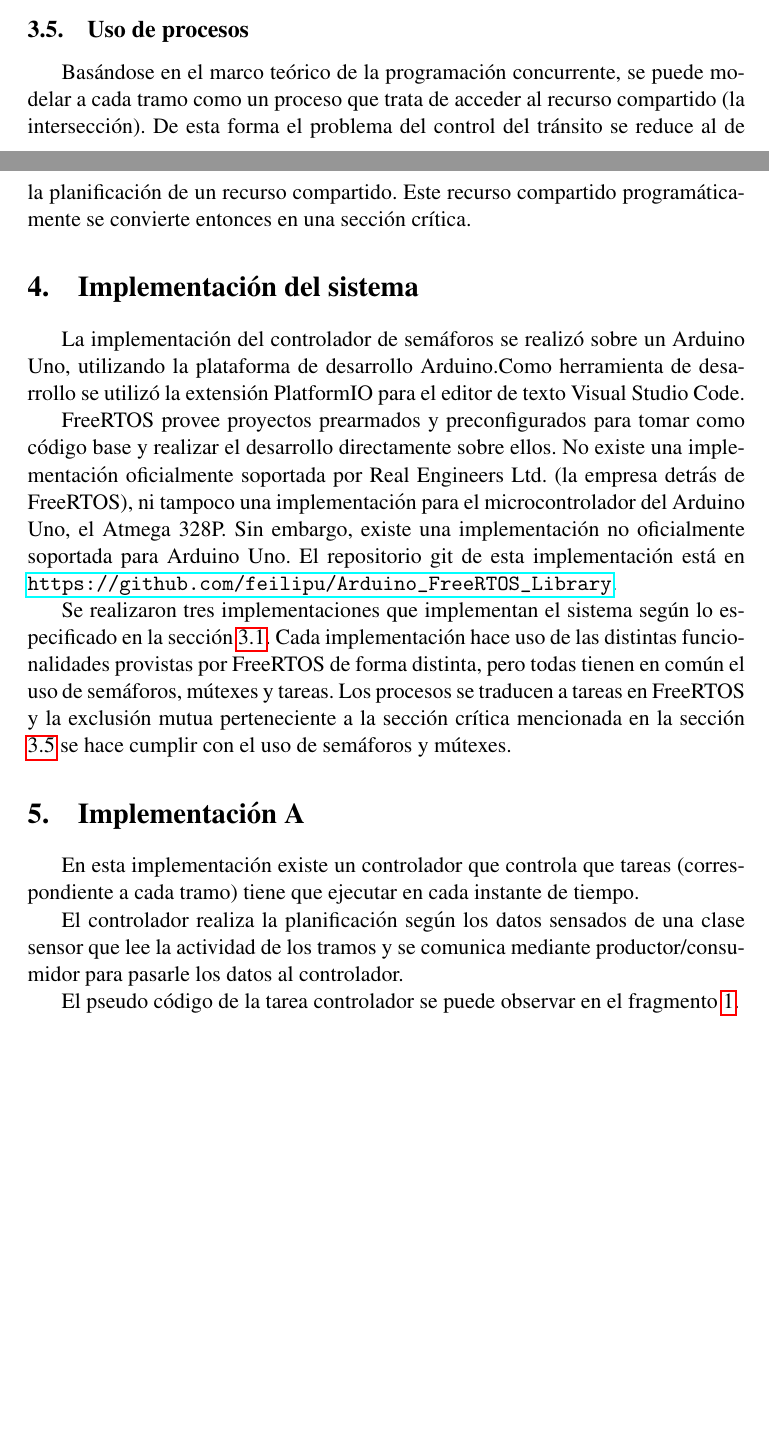
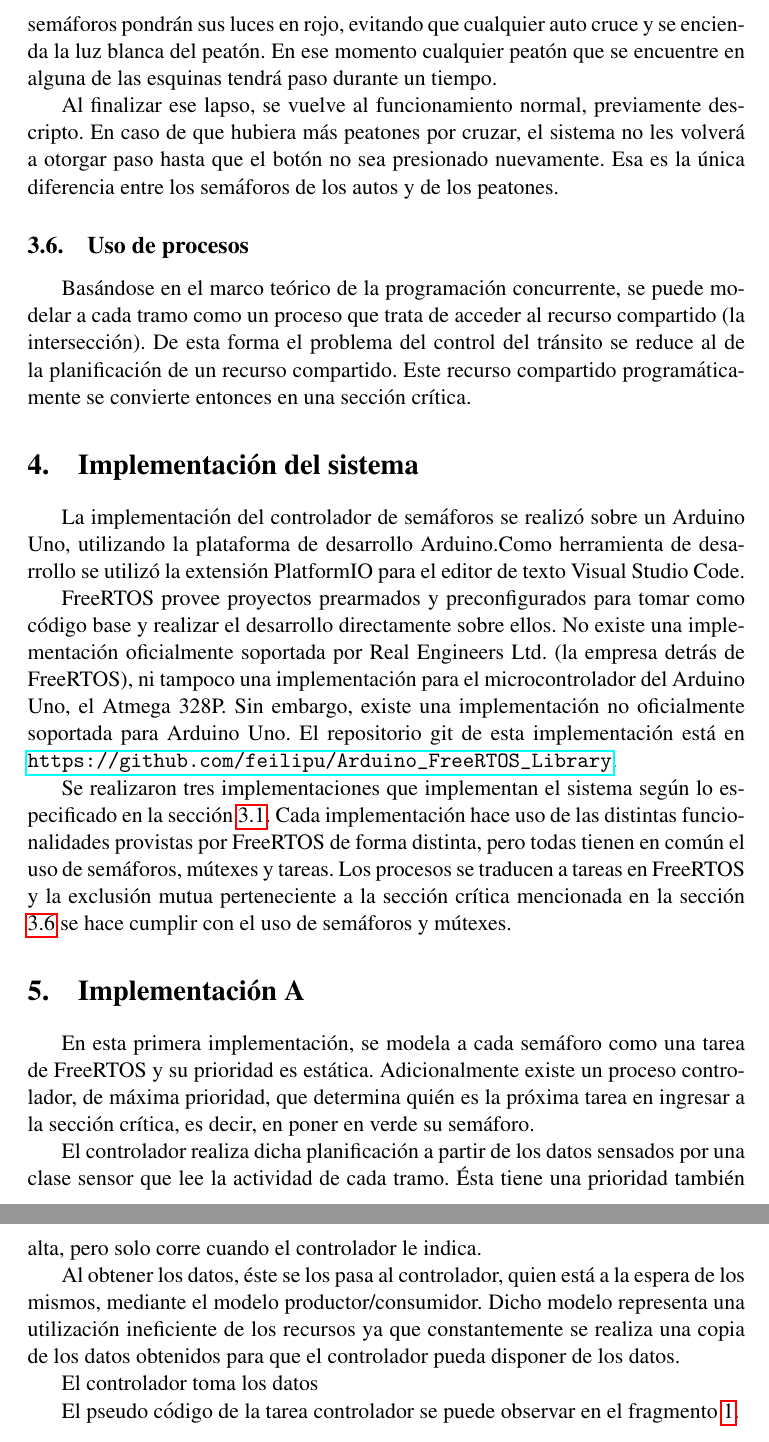
Before and after one commit to real-time-unlp/informe-final, a LaTeX document (entregable.tex, which reads desarrollo.tex): two parts of pages 3 and 5 of 8 before the commit and two parts of pages 5 and 6 of 8 after it, joined at a grey line, cut at the place of the change, the shorter picture padded with empty space. Compiled offline with pdfLaTeX.

Commit message:
No finalizada la implementacion A

```diff
--- a/desarrollo.tex
+++ b/desarrollo.tex
@@ -76,6 +76,16 @@ A modo de resumen, se lista las situaciones y el comportamiento correspondiente
 	\end{tabular}
 \end{table}
 
+
+\subsection{Interacción con peatones}
+En caso de que haya peatones esperando por cruzar, entonces los mismos deben establecer un pedido al sistema, presionando el botón que se encuentra al costado de cada semáforo.
+Esta acción les garantiza que en algún momento todos los semáforos pondrán sus luces en rojo, evitando que cualquier auto cruce y se encienda la luz blanca del peatón.
+En ese momento cualquier peatón que se encuentre en alguna de las esquinas tendrá paso durante un tiempo.
+
+Al finalizar ese lapso, se vuelve al funcionamiento normal, previamente descripto.
+En caso de que hubiera más peatones por cruzar, el sistema no les volverá a otorgar paso hasta que el botón no sea presionado nuevamente.
+Esa es la única diferencia entre los semáforos de los autos y de los peatones.
+
 \subsection{Uso de procesos}\label{sec:proc}
 Basándose en el marco teórico de la programación concurrente, se puede modelar a cada tramo como un proceso que trata de acceder al recurso compartido (la intersección). De esta forma el problema del control del tránsito se reduce al de la planificación de un recurso compartido. Este recurso compartido programáticamente se convierte entonces en una sección crítica.
 
@@ -87,10 +97,22 @@ FreeRTOS provee proyectos prearmados y preconfigurados para tomar como código b
 
 Se realizaron tres implementaciones que implementan el sistema según lo especificado en la sección \ref{sec:spec}. Cada implementación hace uso de las distintas funcionalidades provistas por FreeRTOS de forma distinta, pero todas tienen en común el uso de semáforos, mútexes y tareas. Los procesos se traducen a tareas en FreeRTOS y la exclusión mutua perteneciente a la sección crítica mencionada en la sección \ref{sec:proc} se hace cumplir con el uso de semáforos y mútexes.
 
+
+
 \section{Implementación A}
-En esta implementación existe un controlador que controla que tareas (correspondiente a cada tramo) tiene que ejecutar en cada instante de tiempo.
+En esta primera implementación, se modela a cada semáforo como una tarea de FreeRTOS y su prioridad es estática.
+Adicionalmente existe un proceso controlador, de máxima prioridad, que determina quién es la próxima tarea en ingresar a la sección crítica, es decir, en poner en verde su semáforo.
 
-El controlador realiza la planificación según los datos sensados de una clase sensor que lee la actividad de los tramos y se comunica mediante productor/consumidor para pasarle los datos al controlador.
+El controlador realiza dicha planificación a partir de los datos sensados por una clase sensor que lee la actividad de cada tramo.
+Ésta tiene una prioridad también alta, pero solo corre cuando el controlador le indica.
+
+Al obtener los datos, éste se los pasa al controlador, quien está a la espera de los mismos, mediante el modelo productor/consumidor.
+Dicho modelo representa una utilización ineficiente de los recursos ya que constantemente se realiza una copia de los datos obtenidos para que el controlador pueda disponer de los datos.
+
+El controlador toma los datos
+
+
+
 
 El pseudo código de la tarea controlador se puede observar en el fragmento \ref{lst:imp-a}.
 \begin{lstlisting}[label=lst:imp-a, caption=Pseudocódigo de la tarea controlador.]
```
